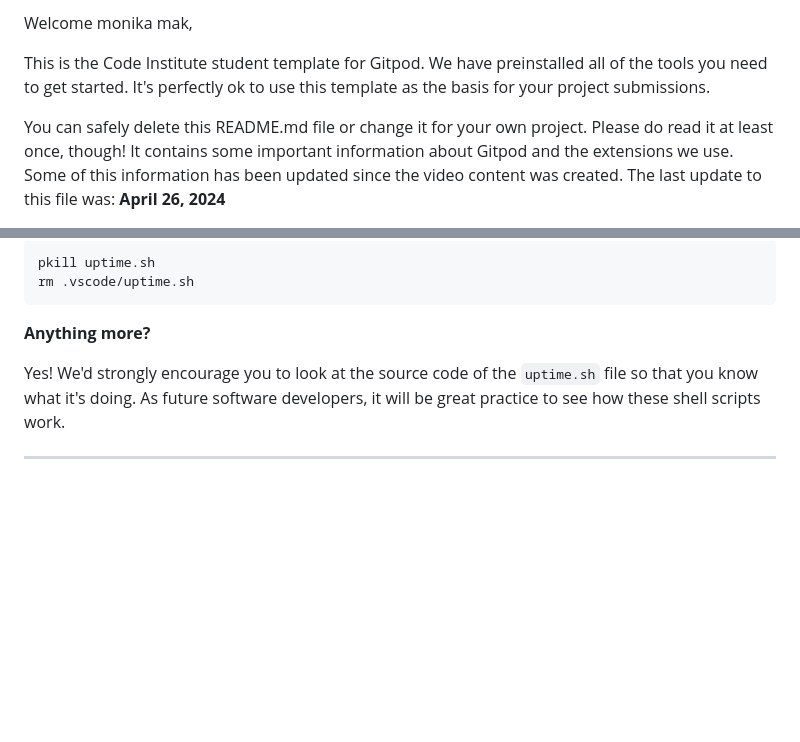
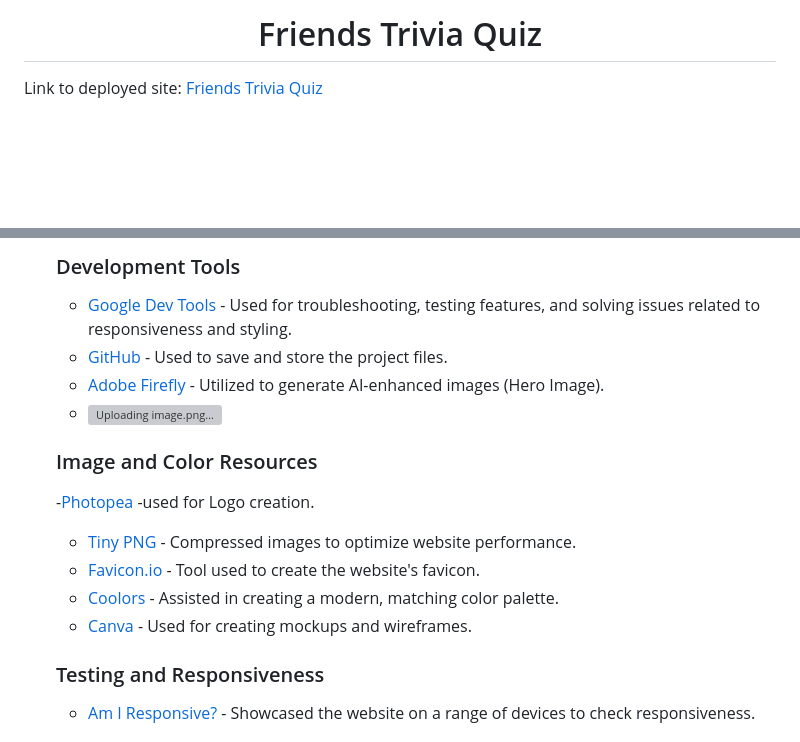
Before and after one commit to monika-mak/love-maths, a Markdown page: README.md, 2 parts joined by grey strips. Drawn GitHub-style; blank space fills up the shorter version; grey boxes are pictures that could not be loaded.

````diff
--- a/README.md
+++ b/README.md
@@ -2,7 +1,6 @@
 
-Welcome monika mak,
+<h1 align="center">Friends Trivia Quiz</h1>
 
-This is the Code Institute student template for Gitpod. We have preinstalled all of the tools you need to get started. It's perfectly ok to use this template as the basis for your project submissions.
 
-You can safely delete this README.md file or change it for your own project. Please do read it at least once, though! It contains some important information about Gitpod and the extensions we use. Some of this information has been updated since the video content was created. The last update to this file was: **April 26, 2024**
+Link to deployed site: [Friends Trivia Quiz](https://monika-mak.github.io/Project_Portfolio_2-Friends_Trivia/)
 
@@ -100,12 +132,18 @@ Yes, you can. Since no personally identifiable information is being captured, we
 
-```
-pkill uptime.sh
-rm .vscode/uptime.sh
-```
+    ### Development Tools
+    - [Google Dev Tools](https://developer.chrome.com/docs/devtools/) - Used for troubleshooting, testing features, and solving issues related to responsiveness and styling.
+    - [GitHub](https://github.com/) - Used to save and store the project files.
+    - [Adobe Firefly](https://www.adobe.com/products/firefly.html) - Utilized to generate AI-enhanced images (Hero Image).
+    - ![Uploading image.png…]()
 
-**Anything more?**
 
-Yes! We'd strongly encourage you to look at the source code of the `uptime.sh` file so that you know what it's doing. As future software developers, it will be great practice to see how these shell scripts work.
+    ### Image and Color Resources
+     -[Photopea]( https://www.photopea.com/) -used for Logo creation.
+    - [Tiny PNG](https://tinypng.com/) - Compressed images to optimize website performance.
+    - [Favicon.io](https://favicon.io/) - Tool used to create the website's favicon.
+    - [Coolors](https://coolors.co/) - Assisted in creating a modern, matching color palette.
+    - [Canva](https://www.canva.com/) - Used for creating mockups and wireframes.
 
----
+    ### Testing and Responsiveness
+    - [Am I Responsive?](http://ami.responsivedesign.is/) - Showcased the website on a range of devices to check responsiveness.
 
````
Also changed, not shown: other parts of README.md (+165 -51 lines).
